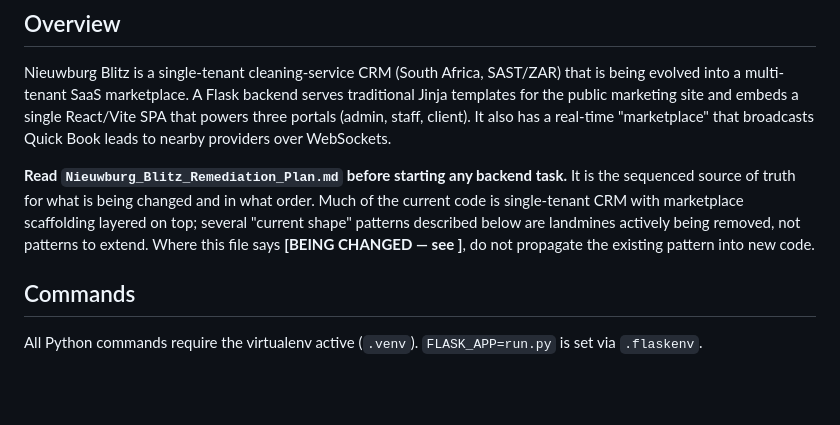
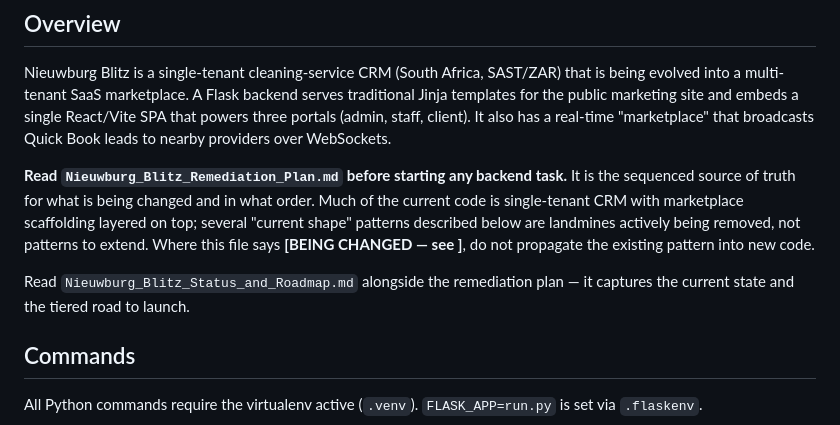
Before and after one commit to pierrenieuwburg-png/Nieuwburg_SingleTenantSite, a Markdown page: CLAUDE.md, the part around the change. GitHub-like rendering; blank space fills up the shorter version.

Commit message:
docs: add status & roadmap (current state + tiered road to launch)
Co-Authored-By: Claude Opus 4.8 <noreply@anthropic.com>

```diff
--- a/CLAUDE.md
+++ b/CLAUDE.md
@@ -7,6 +7,8 @@ This file provides guidance to Claude Code (claude.ai/code) when working with co
 Nieuwburg Blitz is a single-tenant cleaning-service CRM (South Africa, SAST/ZAR) that is being evolved into a multi-tenant SaaS marketplace. A Flask backend serves traditional Jinja templates for the public marketing site and embeds a single React/Vite SPA that powers three portals (admin, staff, client). It also has a real-time "marketplace" that broadcasts Quick Book leads to nearby providers over WebSockets.
 
 **Read `Nieuwburg_Blitz_Remediation_Plan.md` before starting any backend task.** It is the sequenced source of truth for what is being changed and in what order. Much of the current code is single-tenant CRM with marketplace scaffolding layered on top; several "current shape" patterns described below are landmines actively being removed, not patterns to extend. Where this file says **[BEING CHANGED — see <ticket>]**, do not propagate the existing pattern into new code.
+
+Read `Nieuwburg_Blitz_Status_and_Roadmap.md` alongside the remediation plan — it captures the current state and the tiered road to launch.
 
 ## Commands
 
```
Also changed, not shown: Nieuwburg_Blitz_Status_and_Roadmap.md (added, +175 -0 lines).
